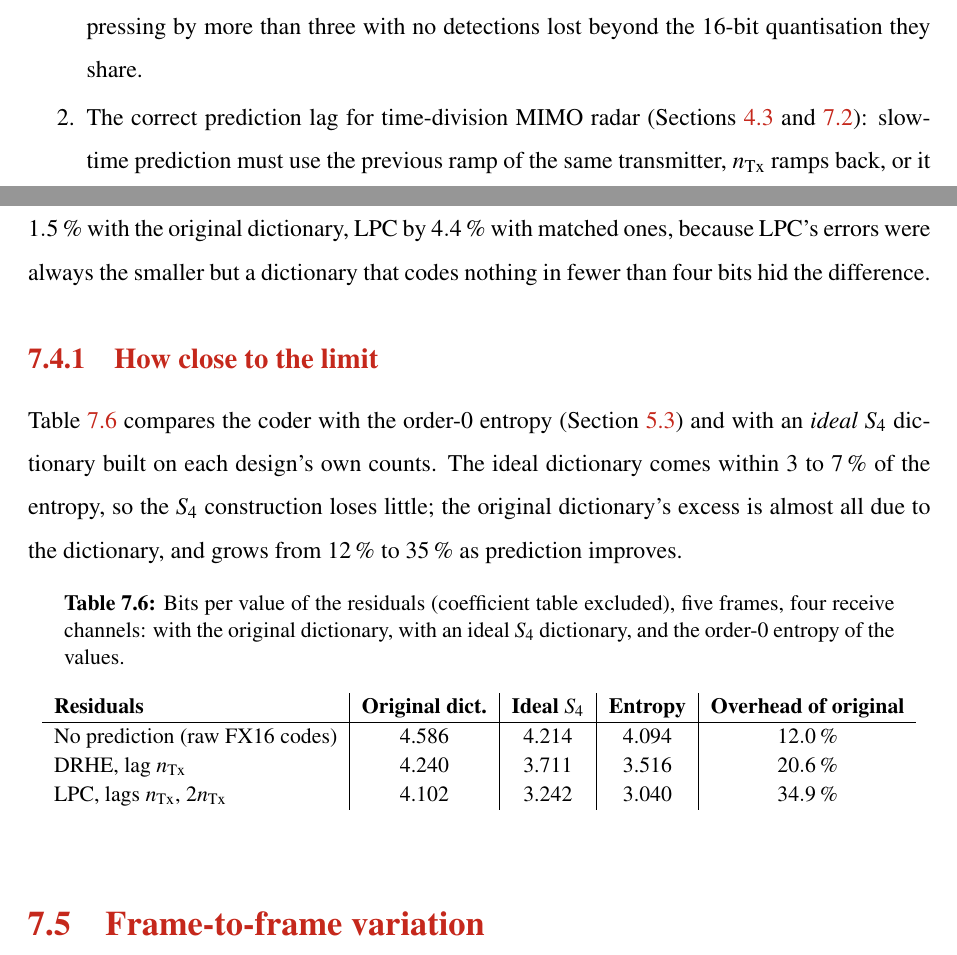
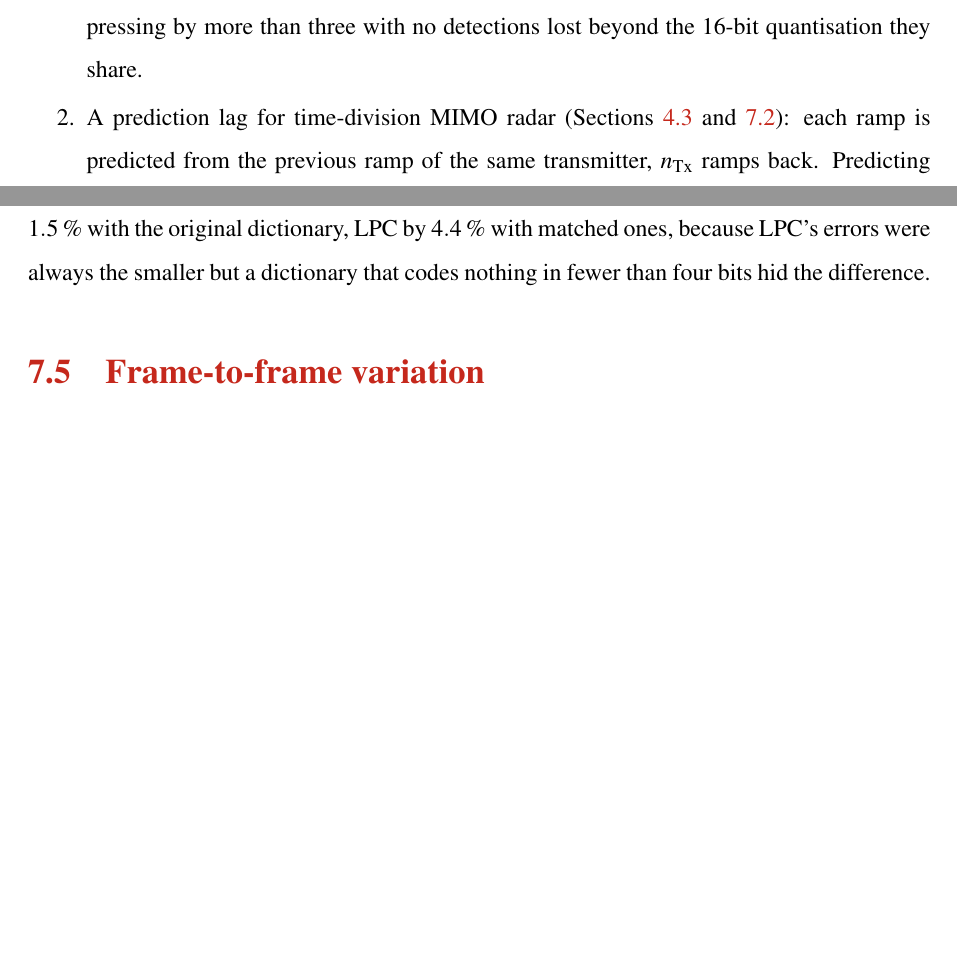
Before and after one commit to JordanMohindra/Thesis, a LaTeX thesis (ThesisA/thesis_unsw/thesis.tex, which reads ThesisA/thesis_unsw/fr_intro.tex, ThesisA/thesis_unsw/fr_results.tex): two parts of pages 18 and 63 of 82, joined at a grey line, cut so that both start at the same text, the shorter picture padded with empty space. Compiled offline with pdfLaTeX.

Commit message:
thesis_unsw: drop "How close to the limit", reword contribution 2
Section 7.4.1 and Table 7.6 (coder against the order-0 entropy) removed, with
the two sentences in Chapter 5 that only set it up. Contribution 2 now says
what the lag is and why, without calling it "the correct" lag.

Co-Authored-By: Claude Opus 5.5 <noreply@anthropic.com>
Claude-Session: https://claude.ai/code/session_01PTFeJVKomSrXvcoBdZ7d4L

```diff
--- a/ThesisA/thesis_unsw/fr_intro.tex
+++ b/ThesisA/thesis_unsw/fr_intro.tex
@@ -68,10 +68,11 @@ The ultimate goal of this thesis is to implement a compressor for automotive rad
 (Section~\ref{sec:stage1}): the lossless predictive coders DRHE (\num{3.75})
 and LPC (\num{3.70}) give the best trade-off, compressing by more than three
 with no detections lost beyond the 16-bit quantisation they share.
-\item The correct prediction lag for time-division MIMO radar
-(Sections~\ref{sec:predaxis} and~\ref{sec:predaxisres}): slow-time prediction
-must use the previous ramp of the same transmitter, $\nTx$ ramps back, or it
-does worse than no prediction at all.
+\item A prediction lag for time-division MIMO radar
+(Sections~\ref{sec:predaxis} and~\ref{sec:predaxisres}): each ramp is
+predicted from the previous ramp of the same transmitter, $\nTx$ ramps back.
+Predicting from the adjacent ramp, as single-transmitter designs do, compresses
+worse on this radar than not predicting at all.
 \item A breakdown of the compression ratio and Huffman dictionaries matched to
 the prediction errors (Sections~\ref{sec:decomp} and~\ref{sec:dictresult}),
 which raise DRHE to \num{4.22} and LPC to \num{4.40}.
--- a/ThesisA/thesis_unsw/fr_results.tex
+++ b/ThesisA/thesis_unsw/fr_results.tex
@@ -216,33 +216,6 @@ DRHE leads by \SI{1.5}{\percent} with the original dictionary, LPC by
 \SI{4.4}{\percent} with matched ones, because LPC's errors were always the
 smaller but a dictionary that codes nothing in fewer than four bits hid the
 difference.
-
-\subsection{How close to the limit}
-\label{sec:coderlimit}
-
-Table~\ref{tab:coderlimit} compares the coder with the order-0 entropy
-(Section~\ref{sec:metrics}) and with an \emph{ideal} $S_4$ dictionary built
-on each design's own counts. The ideal dictionary comes within 3 to
-\SI{7}{\percent} of the entropy, so the $S_4$ construction loses little; the
-original dictionary's excess is almost all due to the dictionary, and grows
-from \SI{12}{\percent} to \SI{35}{\percent} as prediction improves.
-
-\begin{table}[htbp]
-\centering
-\caption[How close the coder gets to the entropy]{Bits per value of the
-residuals (coefficient table excluded), five frames, four receive channels:
-with the original dictionary, with an ideal $S_4$ dictionary, and the order-0
-entropy of the values.}
-\label{tab:coderlimit}
-\small
-\begin{tabular}{l|c|c|c|c}
-\textbf{Residuals} & \textbf{Original dict.} & \textbf{Ideal $S_4$} & \textbf{Entropy} & \textbf{Overhead of original}\\
-\hline
-No prediction (raw FX16 codes)   & 4.586 & 4.214 & 4.094 & \SI{12.0}{\percent}\\
-DRHE, lag $\nTx$                 & 4.240 & 3.711 & 3.516 & \SI{20.6}{\percent}\\
-LPC, lags $\nTx$, $2\nTx$        & 4.102 & 3.242 & 3.040 & \SI{34.9}{\percent}\\
-\end{tabular}
-\end{table}
 
 % -------------------------------------------------------------------
 \section{Frame-to-frame variation}
```
Also changed, not shown: ThesisA/thesis_unsw/fr_evaluation.tex (+3 -6 lines), ThesisA/thesis_unsw/Summary_Sheet_and_Pointers.pdf, ThesisA/thesis_unsw/thesis.pdf.
